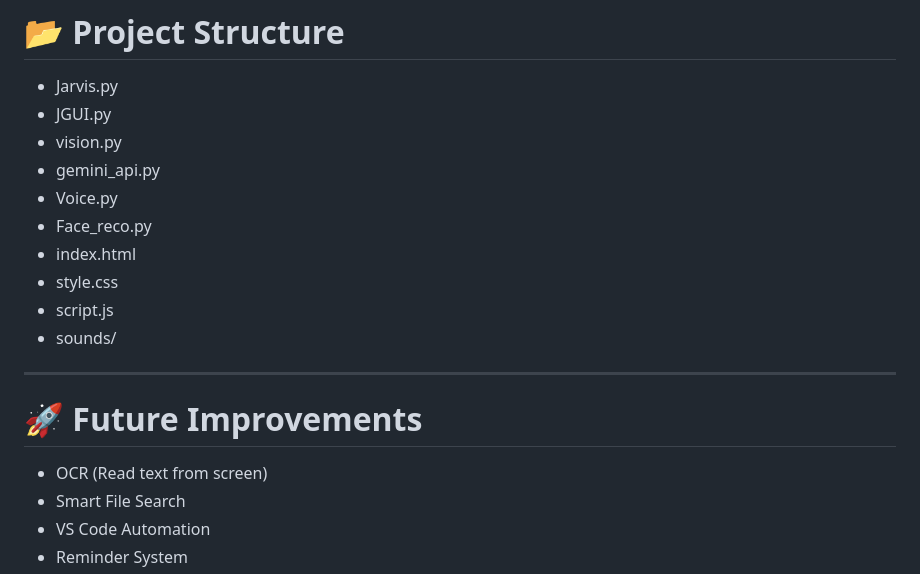
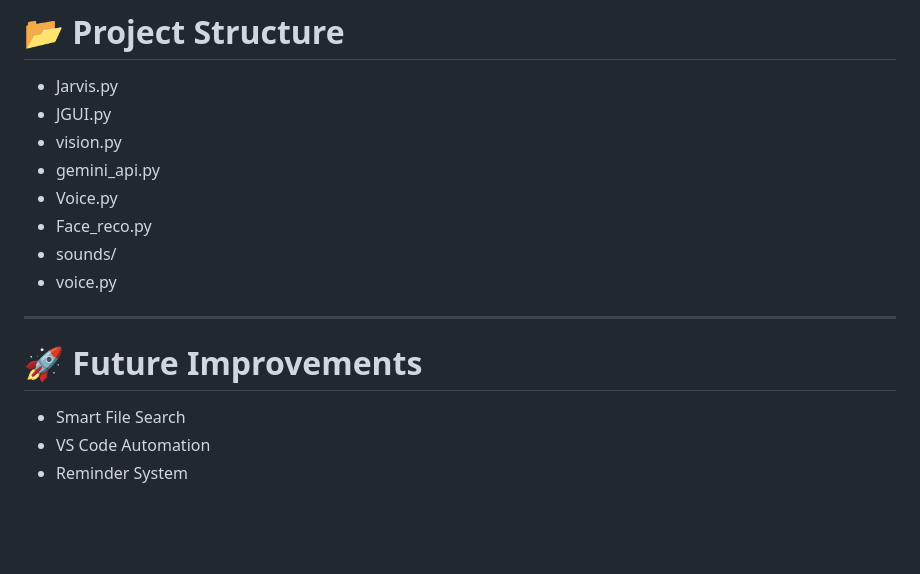
Before and after one commit to ansh7988/Jarvis, a Markdown page: README.md, the part around the change. Drawn GitHub-style; blank space fills up the shorter version.

```diff
--- a/README.md
+++ b/README.md
@@ -147,16 +147,12 @@ Examples:
 - gemini_api.py
 - Voice.py
 - Face_reco.py
-- index.html
-- style.css
-- script.js
 - sounds/
-
+- voice.py
 ---
 
 # 🚀 Future Improvements
 
-- OCR (Read text from screen)
 - Smart File Search
 - VS Code Automation
 - Reminder System
```
